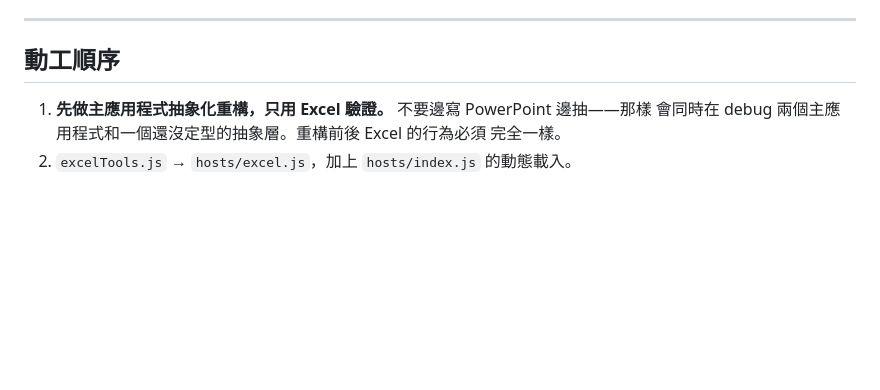
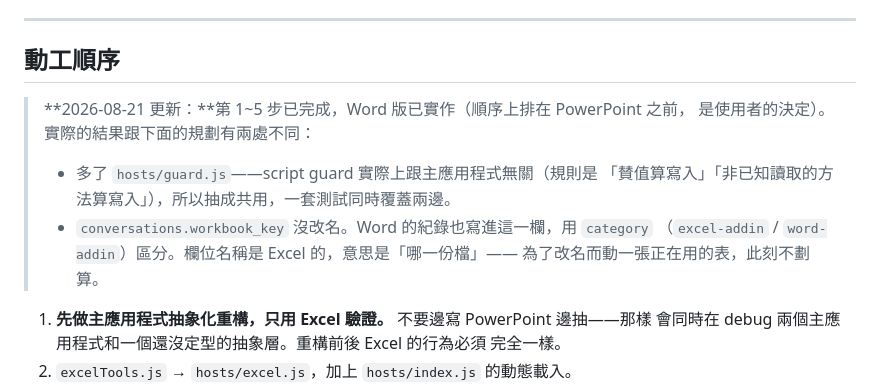
Before and after one commit to Aken-Teams/jv_for_office, a Markdown page: docs/multi-host.md, the part around the change. Drawn GitHub-style; blank space fills up the shorter version.

```diff
--- a/docs/multi-host.md
+++ b/docs/multi-host.md
@@ -156,6 +156,15 @@ Word   manifest → /v1.0.49/taskpane.html   ← 沒動
 
 ## 動工順序
 
+> **2026-08-21 更新：**第 1~5 步已完成，Word 版已實作（順序上排在 PowerPoint 之前，
+> 是使用者的決定）。實際的結果跟下面的規劃有兩處不同：
+>
+> - 多了 `hosts/guard.js`——script guard 實際上跟主應用程式無關（規則是
+>   「賛值算寫入」「非已知讀取的方法算寫入」），所以抽成共用，一套測試同時覆蓋兩邊。
+> - `conversations.workbook_key` 沒改名。Word 的紀錄也寫進這一欄，用 `category`
+>   （`excel-addin` / `word-addin`）區分。欄位名稱是 Excel 的，意思是「哪一份檔」——
+>   為了改名而動一張正在用的表，此刻不劃算。
+
 1. **先做主應用程式抽象化重構，只用 Excel 驗證。** 不要邊寫 PowerPoint 邊抽——那樣
    會同時在 debug 兩個主應用程式和一個還沒定型的抽象層。重構前後 Excel 的行為必須
    完全一樣。
```
Also changed, not shown: README.md (+17 -7 lines).
